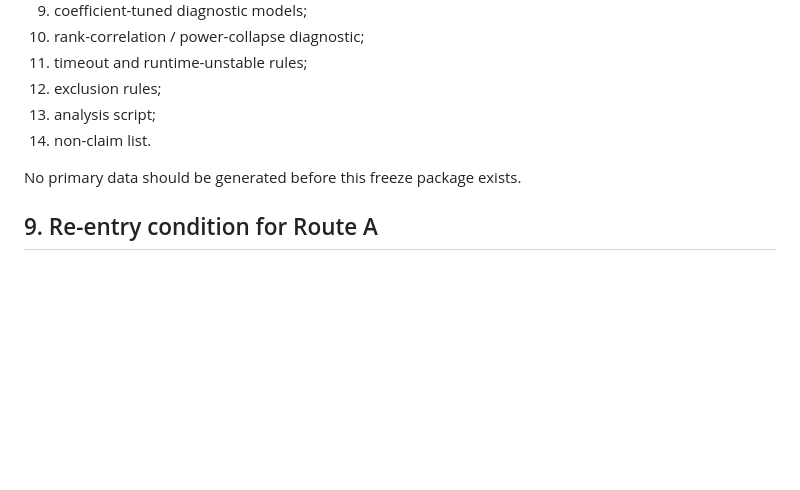
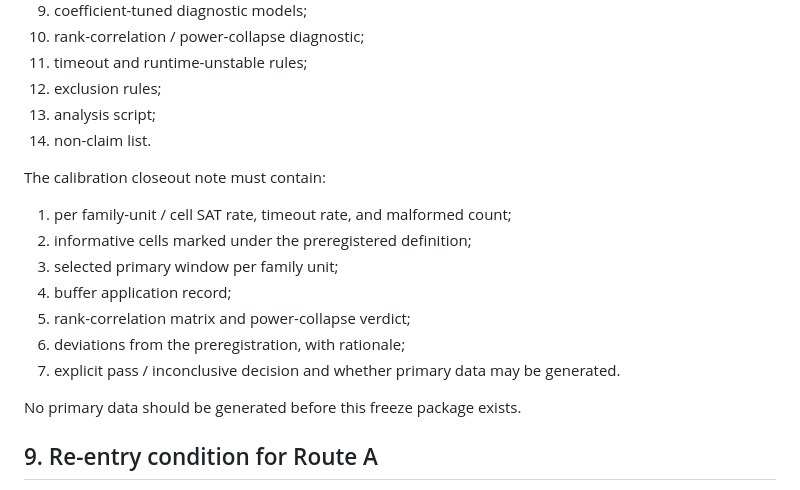
Before and after one commit to karesansui-u/delta-survival-papers, a Markdown page: analysis/protocols/threshold_local_route_a_v1.md, the part around the change. Rendered like a GitHub page; blank space fills up the shorter version.

```diff
--- a/analysis/protocols/threshold_local_route_a_v1.md
+++ b/analysis/protocols/threshold_local_route_a_v1.md
@@ -201,6 +201,17 @@ Before primary validation, commit or otherwise timestamp:
 13. analysis script;
 14. non-claim list.
 
+The calibration closeout note must contain:
+
+1. per family-unit / cell SAT rate, timeout rate, and malformed count;
+2. informative cells marked under the preregistered definition;
+3. selected primary window per family unit;
+4. buffer application record;
+5. rank-correlation matrix and power-collapse verdict;
+6. deviations from the preregistration, with rationale;
+7. explicit pass / inconclusive decision and whether primary data may be
+   generated.
+
 No primary data should be generated before this freeze package exists.
 
 ## 9. Re-entry condition for Route A
```
Also changed, not shown: analysis/exp43_qcoloring/exp43b_threshold_local_preregistration_draft.md (+13 -0 lines).
